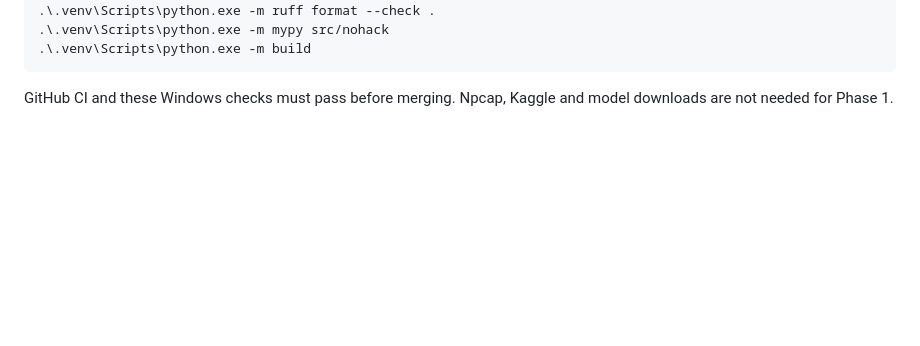
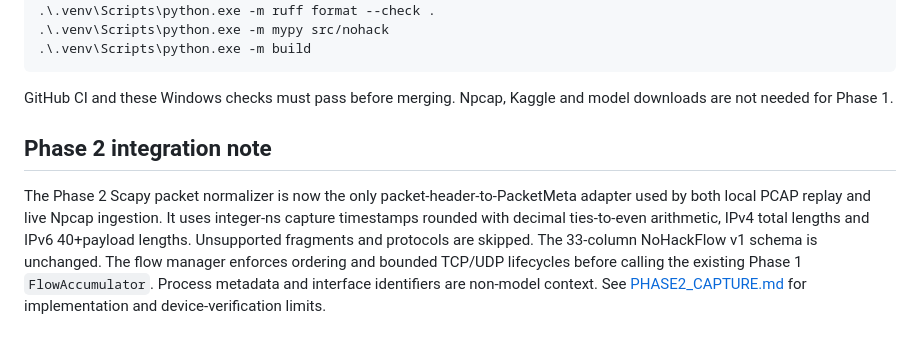
Before and after one commit to shanmukhdatta/No-Hack-, a Markdown page: docs/FEATURE_SCHEMA.md, the part around the change. Drawn GitHub-style; blank space fills up the shorter version.

Commit message:
docs: integrate Phase 2 boundaries with architecture and schema ledger

```diff
--- a/docs/FEATURE_SCHEMA.md
+++ b/docs/FEATURE_SCHEMA.md
@@ -76,3 +76,7 @@ Run from a clean clone with Python 3.11 and no administrator privileges:
 
 GitHub CI and these Windows checks must pass before merging. Npcap, Kaggle
 and model downloads are not needed for Phase 1.
+
+## Phase 2 integration note
+
+The Phase 2 Scapy packet normalizer is now the only packet-header-to-PacketMeta adapter used by both local PCAP replay and live Npcap ingestion. It uses integer-ns capture timestamps rounded with decimal ties-to-even arithmetic, IPv4 total lengths and IPv6 40+payload lengths. Unsupported fragments and protocols are skipped. The 33-column NoHackFlow v1 schema is unchanged. The flow manager enforces ordering and bounded TCP/UDP lifecycles before calling the existing Phase 1 `FlowAccumulator`. Process metadata and interface identifiers are non-model context. See [PHASE2_CAPTURE.md](PHASE2_CAPTURE.md) for implementation and device-verification limits.
```
